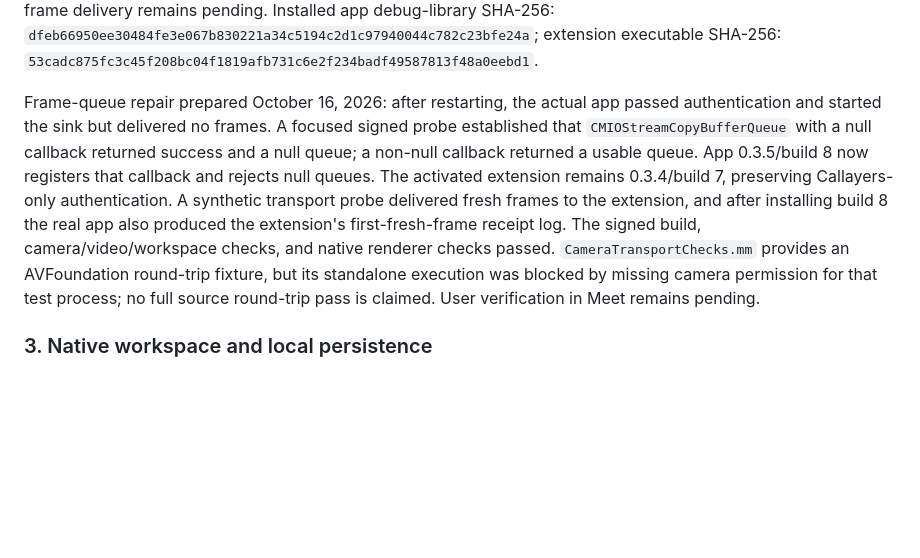
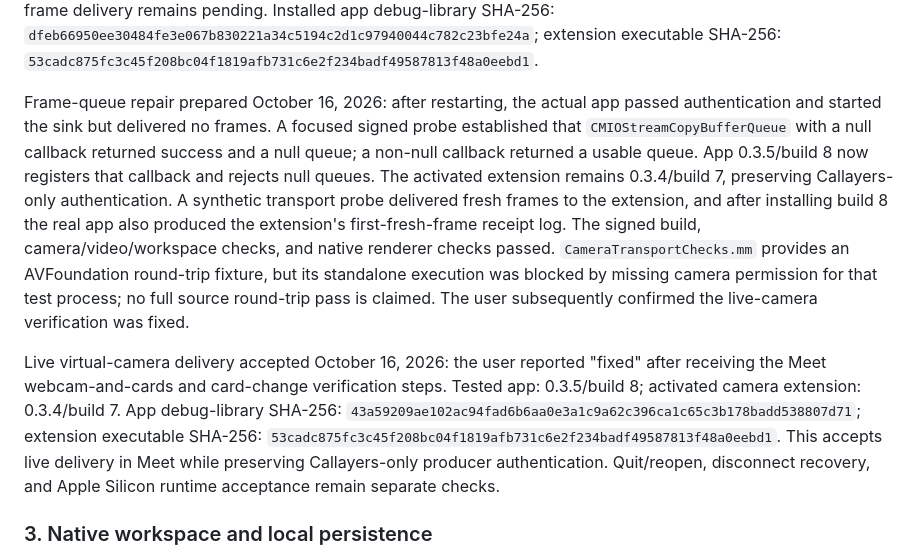
Before and after one commit to MalcolmWeaver/Callayers, a Markdown page: spec-v2/MACOS.md, the part around the change. GitHub-like rendering; blank space fills up the shorter version.

Commit message:
Fix authenticated Mac camera delivery and record verified Meet output

```diff
--- a/spec-v2/MACOS.md
+++ b/spec-v2/MACOS.md
@@ -74,7 +74,9 @@ Webcam preview accepted October 16, 2026: the user reported "webcam and cards wo
 
 Producer authentication repair prepared October 16, 2026: Core Media I/O reported `unknown` for correctly signed producers, and ordinary PID-based Security lookup failed inside the camera sandbox. The repair uses `kSecGuestAttributeDynamicCode` to validate the kernel-backed process signature, requiring an Apple certificate, the Callayers application identifier, and the extension's developer team. Unknown identities do not bypass validation. On installed build 6, a signed Callayers-identity probe was accepted, a same-team/different-identifier probe was rejected, and an ad-hoc/same-identifier probe was rejected; extension logs confirmed signature rejection. `macos/Tests/CameraIdentityChecks.mm` retains the live-sink regression probe. Build 7 adds first-fresh-frame diagnostics; signed builds and workspace, video, camera-picture, and renderer checks pass. Build 7 is installed, but macOS reported a launchd replacement conflict (`Operation already in progress`) after activation; a clean app restart and repeat activation did not restore the camera launch service. A Mac restart is the next recovery step; live frame delivery remains pending. Installed app debug-library SHA-256: `dfeb66950ee30484fe3e067b830221a34c5194c2d1c97940044c782c23bfe24a`; extension executable SHA-256: `53cadc875fc3c45f208bc04f1819afb731c6e2f234badf49587813f48a0eebd1`.
 
-Frame-queue repair prepared October 16, 2026: after restarting, the actual app passed authentication and started the sink but delivered no frames. A focused signed probe established that `CMIOStreamCopyBufferQueue` with a null callback returned success and a null queue; a non-null callback returned a usable queue. App 0.3.5/build 8 now registers that callback and rejects null queues. The activated extension remains 0.3.4/build 7, preserving Callayers-only authentication. A synthetic transport probe delivered fresh frames to the extension, and after installing build 8 the real app also produced the extension's first-fresh-frame receipt log. The signed build, camera/video/workspace checks, and native renderer checks passed. `CameraTransportChecks.mm` provides an AVFoundation round-trip fixture, but its standalone execution was blocked by missing camera permission for that test process; no full source round-trip pass is claimed. User verification in Meet remains pending.
+Frame-queue repair prepared October 16, 2026: after restarting, the actual app passed authentication and started the sink but delivered no frames. A focused signed probe established that `CMIOStreamCopyBufferQueue` with a null callback returned success and a null queue; a non-null callback returned a usable queue. App 0.3.5/build 8 now registers that callback and rejects null queues. The activated extension remains 0.3.4/build 7, preserving Callayers-only authentication. A synthetic transport probe delivered fresh frames to the extension, and after installing build 8 the real app also produced the extension's first-fresh-frame receipt log. The signed build, camera/video/workspace checks, and native renderer checks passed. `CameraTransportChecks.mm` provides an AVFoundation round-trip fixture, but its standalone execution was blocked by missing camera permission for that test process; no full source round-trip pass is claimed. The user subsequently confirmed the live-camera verification was fixed.
+
+Live virtual-camera delivery accepted October 16, 2026: the user reported "fixed" after receiving the Meet webcam-and-cards and card-change verification steps. Tested app: 0.3.5/build 8; activated camera extension: 0.3.4/build 7. App debug-library SHA-256: `43a59209ae102ac94fad6b6aa0e3a1c9a62c396ca1c65c3b178badd538807d71`; extension executable SHA-256: `53cadc875fc3c45f208bc04f1819afb731c6e2f234badf49587813f48a0eebd1`. This accepts live delivery in Meet while preserving Callayers-only producer authentication. Quit/reopen, disconnect recovery, and Apple Silicon runtime acceptance remain separate checks.
 
 ### 3. Native workspace and local persistence
 
```
